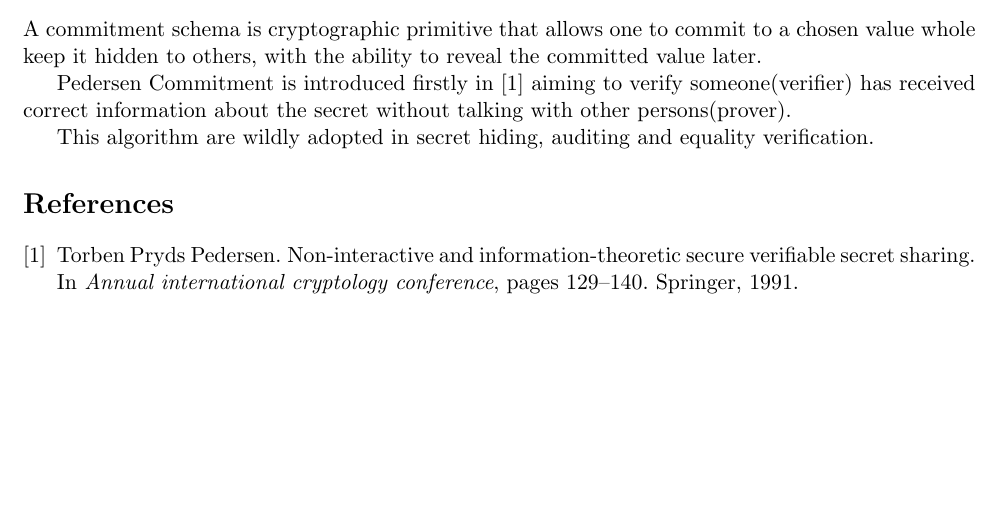
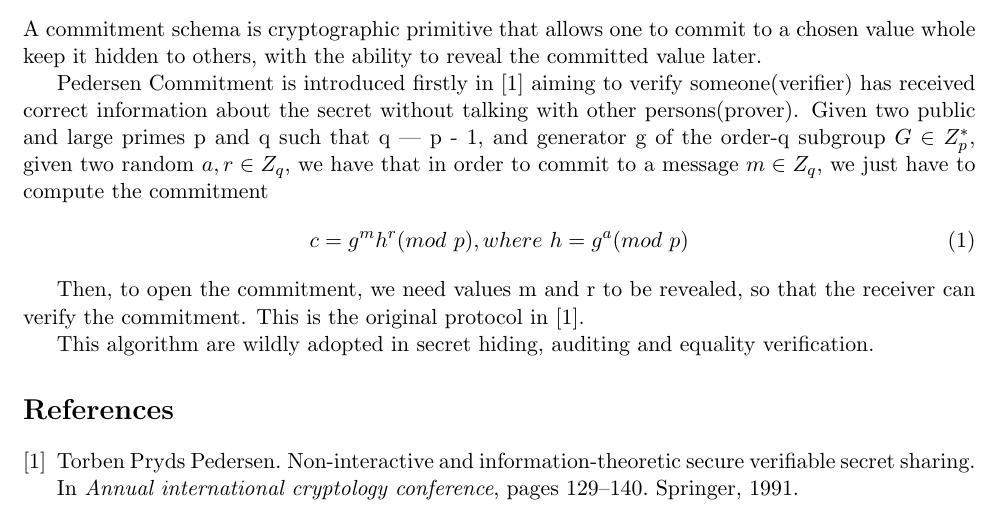
Before and after one commit to duanbing/AdvanceCryptoNotes, a LaTeX document (chapter2.tex): part of the page, cut so that both start at the same text, the shorter picture padded with empty space. Compiled offline with pdfLaTeX.

Commit message:
Update pedersen commitment

```diff
--- a/chapter2.tex
+++ b/chapter2.tex
@@ -35,6 +35,15 @@ A commitment schema is cryptographic primitive that allows one to commit to a ch
 
 Pedersen Commitment is introduced firstly in \cite{pedersen1991non} aiming to verify someone(verifier) has received correct information about the secret without talking with other persons(prover).
 %https://crypto.stackexchange.com/questions/11923/difference-between-pedersen-commitment-and-commitment-based-on-elgamal
+Given two public and large primes p and q such that q | p - 1, and generator g of the order-q subgroup $G \in  Z_p^{*}$, given two random $a, r \in Z_q$, we have that in order to commit to a message $m \in Z_q$, we just have to compute the commitment
+\begin{equation}
+c = g^m h^r (mod\ p), where\ h = g^a(mod\ p)
+\end{equation}
+
+Then, to open the commitment, we need values m and r to be revealed, so that the receiver can verify the commitment.    This is the original protocol in  \cite{pedersen1991non}.
+
+
+
 
 
 %https://whitepaper.io/document/63/enigma-whitepaper
```
